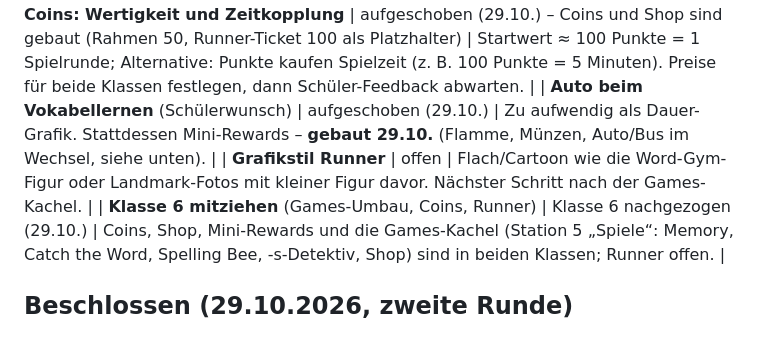
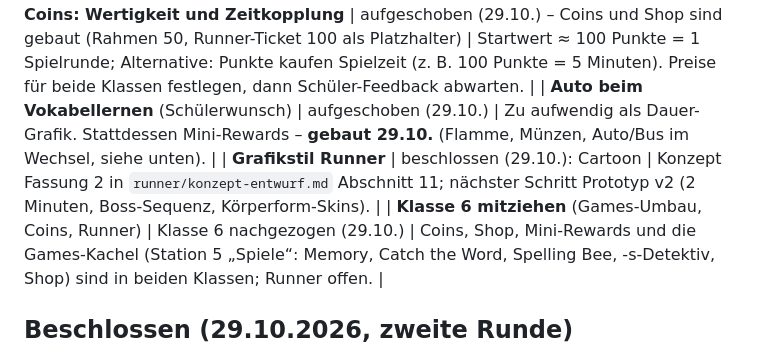
Before and after one commit to langenbachalex/School, a Markdown page: docs/ideenspeicher.md, the part around the change. Rendered like a GitHub page.

```diff
--- a/docs/ideenspeicher.md
+++ b/docs/ideenspeicher.md
@@ -25,7 +25,7 @@ Alles Neue wird **ohne Audio** gebaut; die Texte werden hier gesammelt und am 13
 | **Arcade-Kachel** für Klasse 9 | aufgeschoben (29.10.) | Stattdessen erst Kachel **Games** mit Lernspielen; der Runner könnte später hinter Coins liegen, ohne eigene Kachel. |
 | **Coins: Wertigkeit und Zeitkopplung** | aufgeschoben (29.10.) – Coins und Shop sind gebaut (Rahmen 50, Runner-Ticket 100 als Platzhalter) | Startwert ≈ 100 Punkte = 1 Spielrunde; Alternative: Punkte kaufen Spielzeit (z. B. 100 Punkte = 5 Minuten). Preise für beide Klassen festlegen, dann Schüler-Feedback abwarten. |
 | **Auto beim Vokabellernen** (Schülerwunsch) | aufgeschoben (29.10.) | Zu aufwendig als Dauer-Grafik. Stattdessen Mini-Rewards – **gebaut 29.10.** (Flamme, Münzen, Auto/Bus im Wechsel, siehe unten). |
-| **Grafikstil Runner** | offen | Flach/Cartoon wie die Word-Gym-Figur oder Landmark-Fotos mit kleiner Figur davor. Nächster Schritt nach der Games-Kachel. |
+| **Grafikstil Runner** | beschlossen (29.10.): Cartoon | Konzept Fassung 2 in `runner/konzept-entwurf.md` Abschnitt 11; nächster Schritt Prototyp v2 (2 Minuten, Boss-Sequenz, Körperform-Skins). |
 | **Klasse 6 mitziehen** (Games-Umbau, Coins, Runner) | Klasse 6 nachgezogen (29.10.) | Coins, Shop, Mini-Rewards und die Games-Kachel (Station 5 „Spiele“: Memory, Catch the Word, Spelling Bee, -s-Detektiv, Shop) sind in beiden Klassen; Runner offen. |
 
 ## Beschlossen (29.10.2026, zweite Runde)
```
Also changed, not shown: docs/runner/konzept-entwurf.md (+16 -0 lines).
